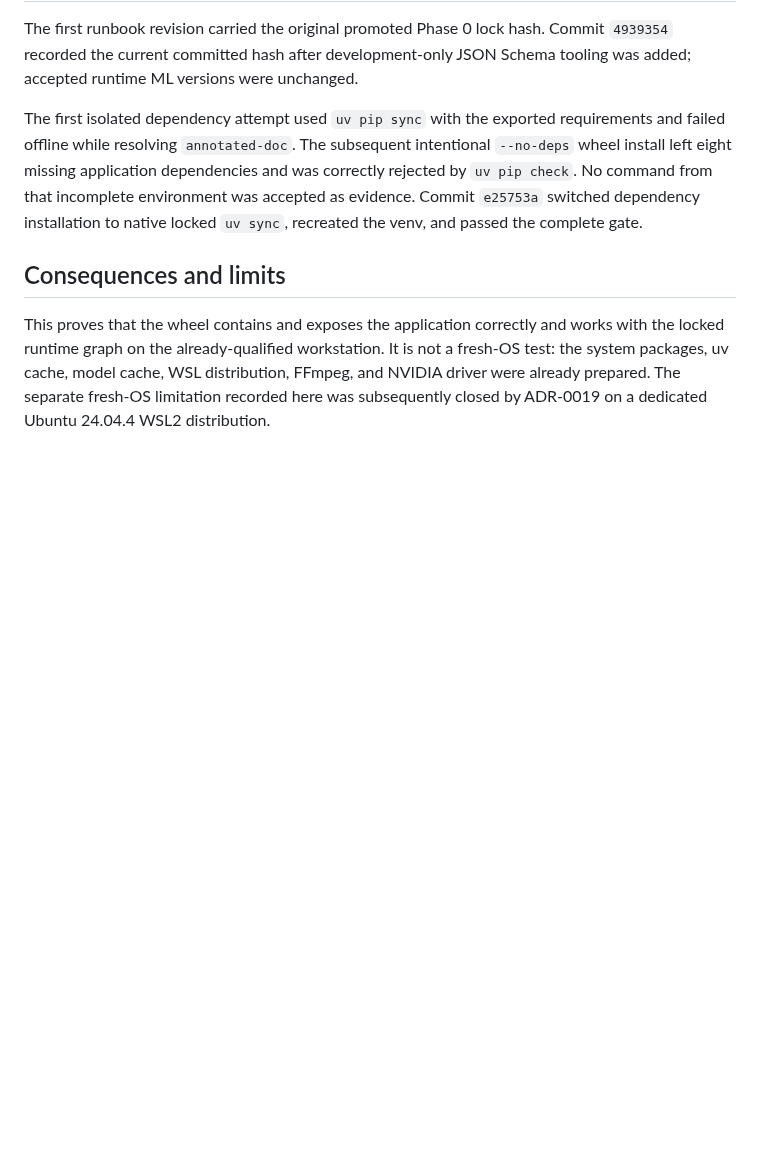
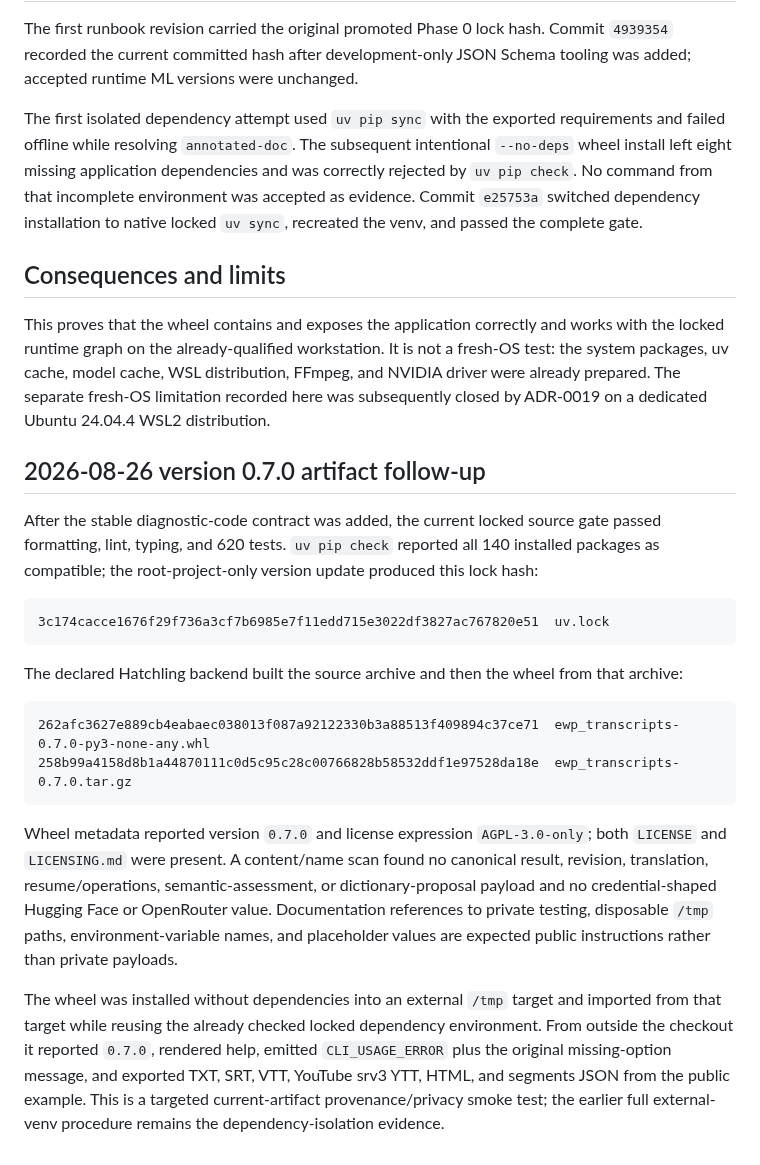
Before and after one commit to Polikles/ewp-TTS-Whisper, a Markdown page: docs/adr/0010-isolated-wheel-installation.md, the part around the change. Drawn GitHub-style; blank space fills up the shorter version.

````diff
--- a/docs/adr/0010-isolated-wheel-installation.md
+++ b/docs/adr/0010-isolated-wheel-installation.md
@@ -106,3 +106,34 @@ the locked runtime graph on the already-qualified workstation. It is not a fresh
 test: the system packages, uv cache, model cache, WSL distribution, FFmpeg, and NVIDIA
 driver were already prepared. The separate fresh-OS limitation recorded here was
 subsequently closed by ADR-0019 on a dedicated Ubuntu 24.04.4 WSL2 distribution.
+
+## 2026-08-26 version 0.7.0 artifact follow-up
+
+After the stable diagnostic-code contract was added, the current locked source gate passed
+formatting, lint, typing, and 620 tests. `uv pip check` reported all 140 installed packages as
+compatible; the root-project-only version update produced this lock hash:
+
+```text
+3c174cacce1676f29f736a3cf7b6985e7f11edd715e3022df3827ac767820e51  uv.lock
+```
+
+The declared Hatchling backend built the source archive and then the wheel from that archive:
+
+```text
+262afc3627e889cb4eabaec038013f087a92122330b3a88513f409894c37ce71  ewp_transcripts-0.7.0-py3-none-any.whl
+258b99a4158d8b1a44870111c0d5c95c28c00766828b58532ddf1e97528da18e  ewp_transcripts-0.7.0.tar.gz
+```
+
+Wheel metadata reported version `0.7.0` and license expression `AGPL-3.0-only`; both `LICENSE`
+and `LICENSING.md` were present. A content/name scan found no canonical result, revision,
+translation, resume/operations, semantic-assessment, or dictionary-proposal payload and no
+credential-shaped Hugging Face or OpenRouter value. Documentation references to private
+testing, disposable `/tmp` paths, environment-variable names, and placeholder values are
+expected public instructions rather than private payloads.
+
+The wheel was installed without dependencies into an external `/tmp` target and imported
+from that target while reusing the already checked locked dependency environment. From outside
+the checkout it reported `0.7.0`, rendered help, emitted `CLI_USAGE_ERROR` plus the original
+missing-option message, and exported TXT, SRT, VTT, YouTube srv3 YTT, HTML, and segments JSON
+from the public example. This is a targeted current-artifact provenance/privacy smoke test; the
+earlier full external-venv procedure remains the dependency-isolation evidence.
````
Also changed, not shown: CHANGELOG.md (+10 -0 lines), WORK_STATUS.md (+8 -0 lines).
